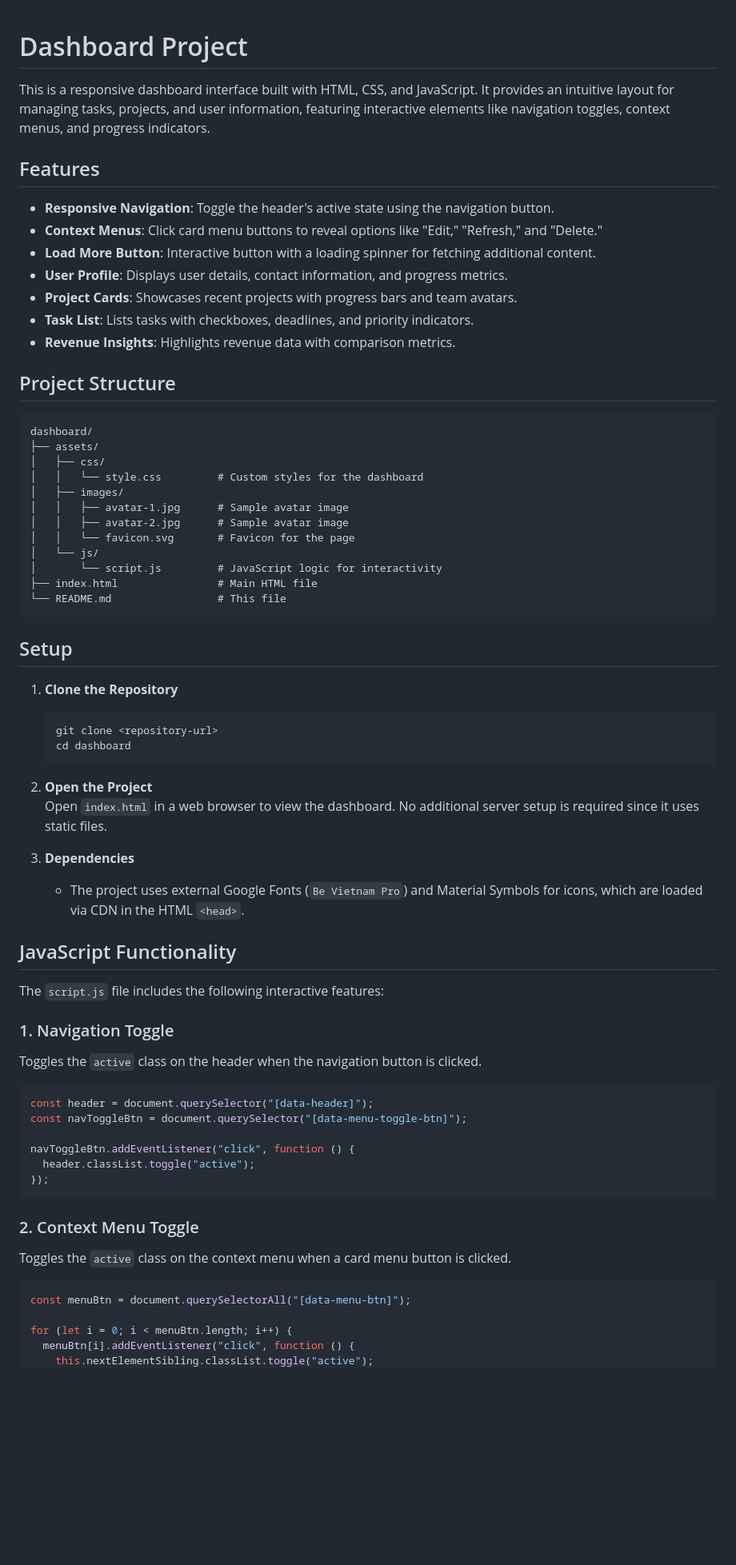
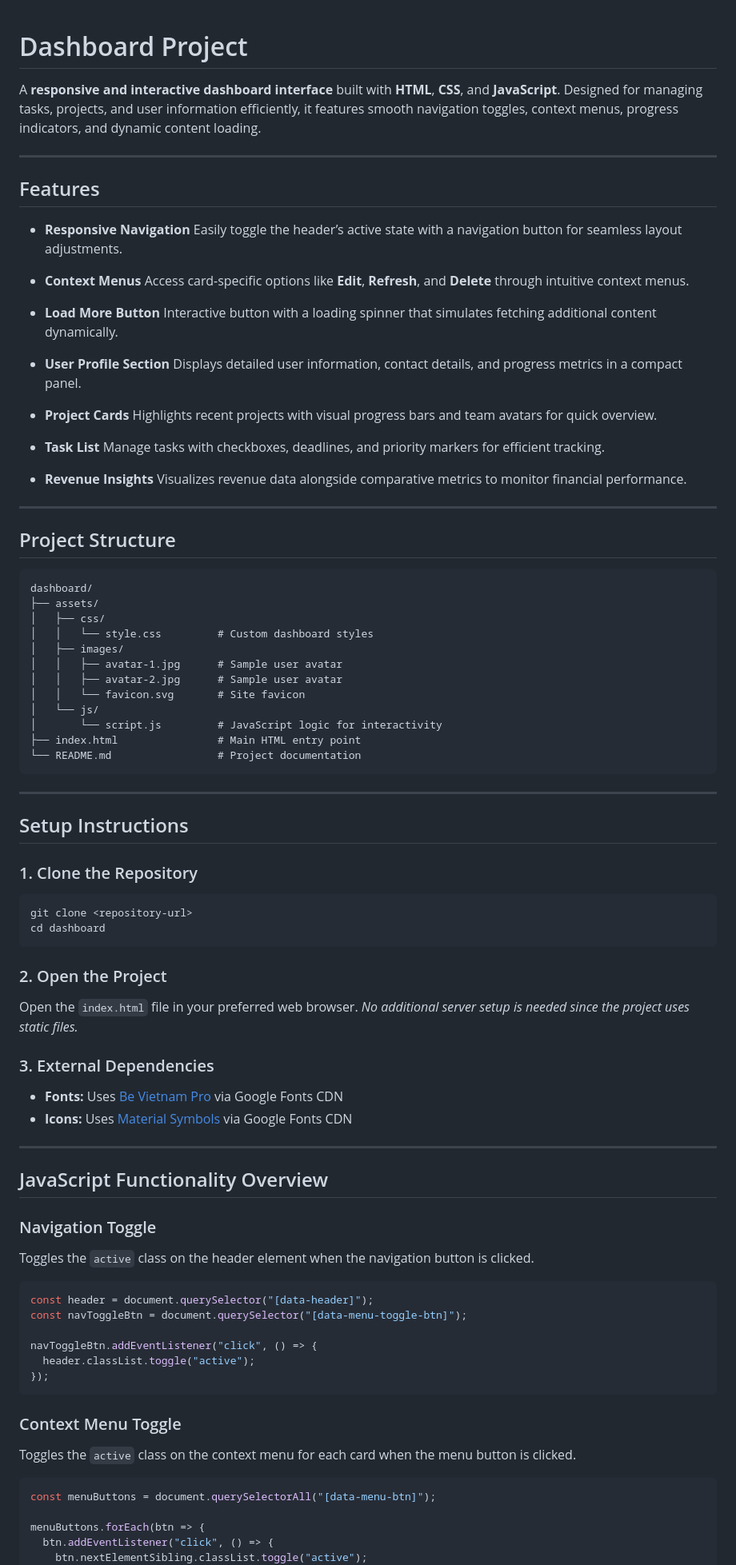
Before and after one commit to midokhaled70/Dashboard, a Markdown page: README.md, the part around one of its changes. Shown at 80% size. GitHub-like rendering; blank space fills up the shorter version.

````diff
--- a/README.md
+++ b/README.md
@@ -1,17 +1,35 @@
+
 
 # Dashboard Project
 
-This is a responsive dashboard interface built with HTML, CSS, and JavaScript. It provides an intuitive layout for managing tasks, projects, and user information, featuring interactive elements like navigation toggles, context menus, and progress indicators.
+A **responsive and interactive dashboard interface** built with **HTML**, **CSS**, and **JavaScript**. Designed for managing tasks, projects, and user information efficiently, it features smooth navigation toggles, context menus, progress indicators, and dynamic content loading.
+
+---
 
 ## Features
 
-- **Responsive Navigation**: Toggle the header's active state using the navigation button.
-- **Context Menus**: Click card menu buttons to reveal options like "Edit," "Refresh," and "Delete."
-- **Load More Button**: Interactive button with a loading spinner for fetching additional content.
-- **User Profile**: Displays user details, contact information, and progress metrics.
-- **Project Cards**: Showcases recent projects with progress bars and team avatars.
-- **Task List**: Lists tasks with checkboxes, deadlines, and priority indicators.
-- **Revenue Insights**: Highlights revenue data with comparison metrics.
+* **Responsive Navigation**
+  Easily toggle the header’s active state with a navigation button for seamless layout adjustments.
+
+* **Context Menus**
+  Access card-specific options like **Edit**, **Refresh**, and **Delete** through intuitive context menus.
+
+* **Load More Button**
+  Interactive button with a loading spinner that simulates fetching additional content dynamically.
+
+* **User Profile Section**
+  Displays detailed user information, contact details, and progress metrics in a compact panel.
+
+* **Project Cards**
+  Highlights recent projects with visual progress bars and team avatars for quick overview.
+
+* **Task List**
+  Manage tasks with checkboxes, deadlines, and priority markers for efficient tracking.
+
+* **Revenue Insights**
+  Visualizes revenue data alongside comparative metrics to monitor financial performance.
+
+---
 
 ## Project Structure
 
@@ -19,54 +37,63 @@ This is a responsive dashboard interface built with HTML, CSS, and JavaScript. I
 dashboard/
 ├── assets/
 │   ├── css/
-│   │   └── style.css         # Custom styles for the dashboard
+│   │   └── style.css         # Custom dashboard styles
 │   ├── images/
-│   │   ├── avatar-1.jpg      # Sample avatar image
-│   │   ├── avatar-2.jpg      # Sample avatar image
-│   │   └── favicon.svg       # Favicon for the page
+│   │   ├── avatar-1.jpg      # Sample user avatar
+│   │   ├── avatar-2.jpg      # Sample user avatar
+│   │   └── favicon.svg       # Site favicon
 │   └── js/
 │       └── script.js         # JavaScript logic for interactivity
-├── index.html                # Main HTML file
-└── README.md                 # This file
+├── index.html                # Main HTML entry point
+└── README.md                 # Project documentation
 ```
 
-## Setup
+---
 
-1. **Clone the Repository**
-   ```bash
-   git clone <repository-url>
-   cd dashboard
-   ```
+## Setup Instructions
 
-2. **Open the Project**
-   Open `index.html` in a web browser to view the dashboard. No additional server setup is required since it uses static files.
+### 1. Clone the Repository
 
-3. **Dependencies**
-   - The project uses external Google Fonts (`Be Vietnam Pro`) and Material Symbols for icons, which are loaded via CDN in the HTML `<head>`.
+```bash
+git clone <repository-url>
+cd dashboard
+```
 
-## JavaScript Functionality
+### 2. Open the Project
 
-The `script.js` file includes the following interactive features:
+Open the `index.html` file in your preferred web browser.
+*No additional server setup is needed since the project uses static files.*
 
-### 1. Navigation Toggle
-Toggles the `active` class on the header when the navigation button is clicked.
+### 3. External Dependencies
+
+* **Fonts:** Uses [Be Vietnam Pro](https://fonts.google.com/specimen/Be+Vietnam+Pro) via Google Fonts CDN
+* **Icons:** Uses [Material Symbols](https://fonts.google.com/icons) via Google Fonts CDN
+
+---
+
+## JavaScript Functionality Overview
+
+### Navigation Toggle
+
+Toggles the `active` class on the header element when the navigation button is clicked.
 
 ```javascript
 const header = document.querySelector("[data-header]");
 const navToggleBtn = document.querySelector("[data-menu-toggle-btn]");
 
-navToggleBtn.addEventListener("click", function () {
+navToggleBtn.addEventListener("click", () => {
   header.classList.toggle("active");
 });
 ```
 
-### 2. Context Menu Toggle
-Toggles the `active` class on the context menu when a card menu button is clicked.
+### Context Menu Toggle
+
+Toggles the `active` class on the context menu for each card when the menu button is clicked.
 
 ```javascript
-const menuBtn = document.querySelectorAll("[data-menu-btn]");
+const menuButtons = document.querySelectorAll("[data-menu-btn]");
 
-for (let i = 0; i < menuBtn.length; i++) {
-  menuBtn[i].addEventListener("click", function () {
-    this.nextElementSibling.classList.toggle("active");
+menuButtons.forEach(btn => {
+  btn.addEventListener("click", () => {
+    btn.nextElementSibling.classList.toggle("active");
   });
````
Also changed, not shown: other parts of README.md (+24 -15 lines).
